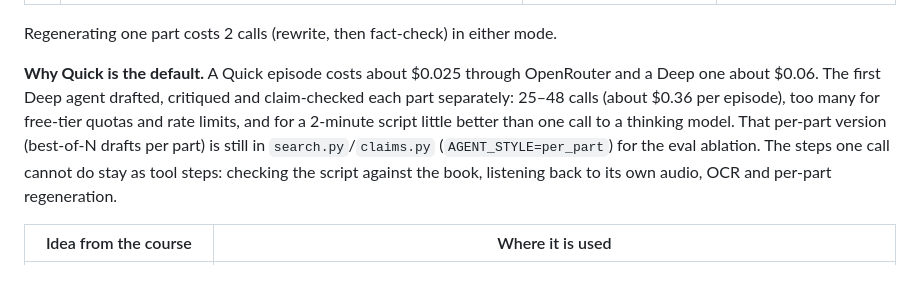
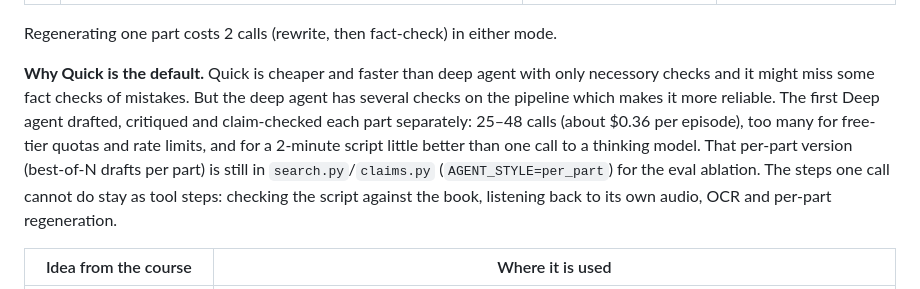
Before and after one commit to Gree606/podcast-studio, a Markdown page: README.md, the part around the change. Rendered like a GitHub page.

Commit message:
Update README with explanation of Quick vs Deep agents
Clarified the reasons for Quick being the default option, emphasizing cost and speed versus reliability of the Deep agent.

```diff
--- a/README.md
+++ b/README.md
@@ -75,7 +75,7 @@ PDF / photos / text ─► ingest.py   Bodhan Indic-OCR for every PDF page (pace
 
 Regenerating one part costs 2 calls (rewrite, then fact-check) in either mode.
 
-**Why Quick is the default.** A Quick episode costs about $0.025 through OpenRouter and a Deep one about $0.06. The first Deep agent drafted, critiqued and claim-checked each part separately: 25–48 calls (about $0.36 per episode), too many for free-tier quotas and rate limits, and for a 2-minute script little better than one call to a thinking model. That per-part version (best-of-N drafts per part) is still in `search.py`/`claims.py` (`AGENT_STYLE=per_part`) for the eval ablation. The steps one call cannot do stay as tool steps: checking the script against the book, listening back to its own audio, OCR and per-part regeneration.
+**Why Quick is the default.** Quick is cheaper and faster than deep agent with only necessory checks and it might miss some fact checks of mistakes. But the deep agent has several checks on the pipeline which makes it more reliable. The first Deep agent drafted, critiqued and claim-checked each part separately: 25–48 calls (about $0.36 per episode), too many for free-tier quotas and rate limits, and for a 2-minute script little better than one call to a thinking model. That per-part version (best-of-N drafts per part) is still in `search.py`/`claims.py` (`AGENT_STYLE=per_part`) for the eval ablation. The steps one call cannot do stay as tool steps: checking the script against the book, listening back to its own audio, OCR and per-part regeneration.
 
 | Idea from the course | Where it is used |
 |---|---|
```
